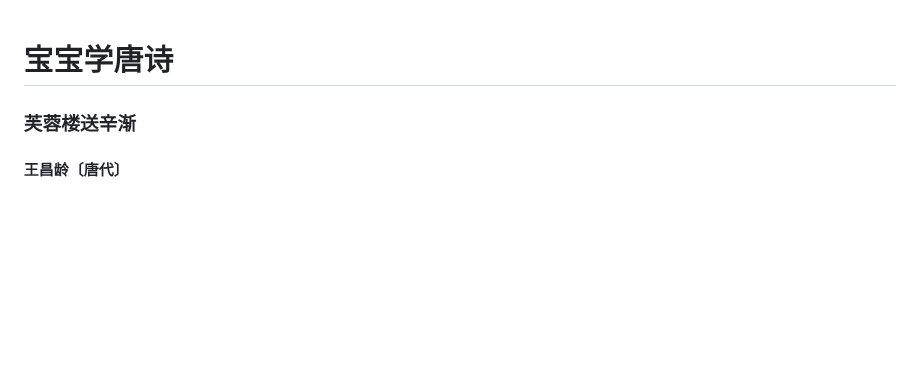
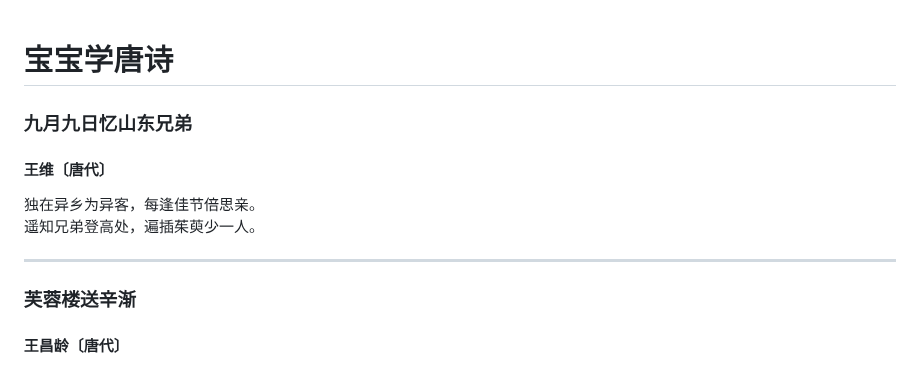
Before and after one commit to samoayk/samoayk.github.io, a Markdown page: 其他/宝宝学唐诗.md, the part around the change. Rendered like a GitHub page; blank space fills up the shorter version.

```diff
--- a/其他/宝宝学唐诗.md
+++ b/其他/宝宝学唐诗.md
@@ -1,4 +1,10 @@
 # 宝宝学唐诗
+### 九月九日忆山东兄弟
+#### 王维〔唐代〕
+独在异乡为异客，每逢佳节倍思亲。
+遥知兄弟登高处，遍插茱萸少一人。
+
+---
 ### 芙蓉楼送辛渐
 #### 王昌龄〔唐代〕
 寒雨连江夜入吴，平明送客楚山孤。
```
